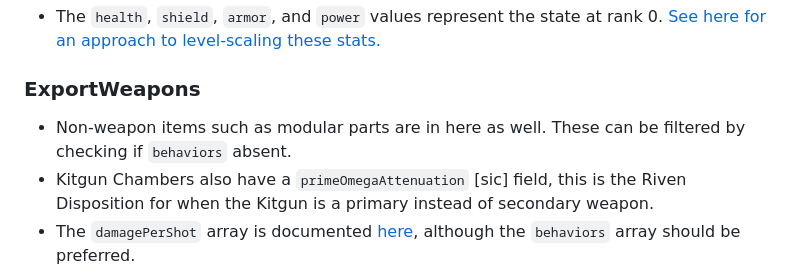
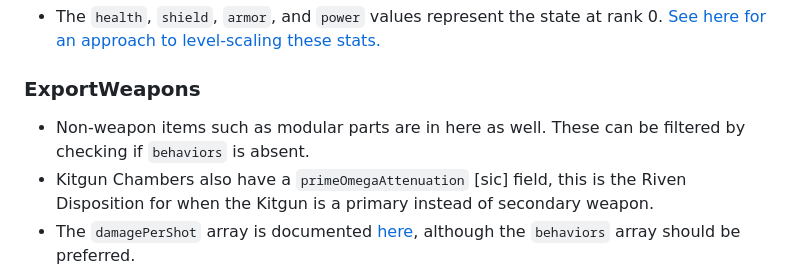
Before and after one commit to calamity-inc/warframe-public-export-plus, a Markdown page: README.md, the part around the change. Rendered like a GitHub page.

Commit message:
Fix typo

```diff
--- a/README.md
+++ b/README.md
@@ -36,6 +36,6 @@ Most exports here have an `icon` field, which contains a path, e.g. `/Lotus/Inte
 - The `health`, `shield`, `armor`, and `power` values represent the state at rank 0. [See here for an approach to level-scaling these stats.](https://github.com/Sainan/warframe-build-evaluator/blob/d05257f704e688ec387c697c6768b951cf3d5389/evaluator.pluto#L438-L500)
 
 ### ExportWeapons
-- Non-weapon items such as modular parts are in here as well. These can be filtered by checking if `behaviors` absent.
+- Non-weapon items such as modular parts are in here as well. These can be filtered by checking if `behaviors` is absent.
 - Kitgun Chambers also have a `primeOmegaAttenuation` \[sic\] field, this is the Riven Disposition for when the Kitgun is a primary instead of secondary weapon.
 - The `damagePerShot` array is documented [here](https://warframe.fandom.com/wiki/Public_Export#Guns), although the `behaviors` array should be preferred.
```
